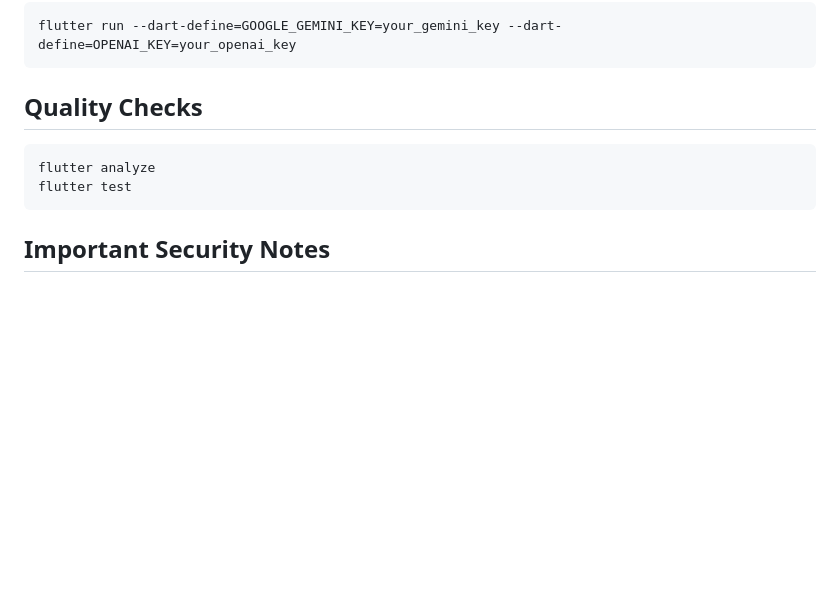
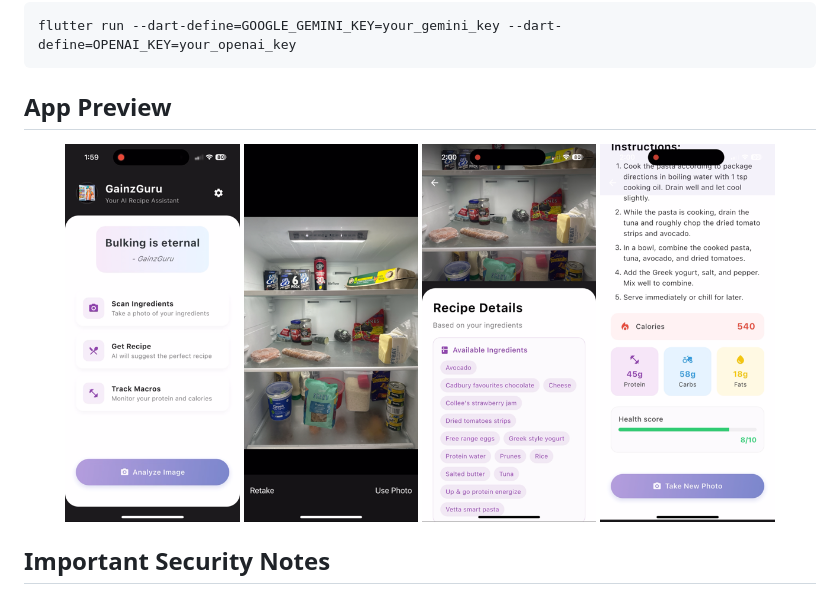
Before and after one commit to Cody-ai-png/GainzGuru-Application, a Markdown page: README.md, the part around the change. Rendered like a GitHub page; pictures changed too: assets/screen1.png (added), assets/screen2.png (added), assets/screen3.png (added); blank space fills up the shorter version.

````diff
--- a/README.md
+++ b/README.md
@@ -46,12 +46,14 @@ With optional OpenAI image generation:
 flutter run --dart-define=GOOGLE_GEMINI_KEY=your_gemini_key --dart-define=OPENAI_KEY=your_openai_key
 ```
 
-## Quality Checks
+## App Preview
 
-```bash
-flutter analyze
-flutter test
-```
+<p align="center">
+  <img src="assets/screen1.png" width="22%" />
+  <img src="assets/screen2.png" width="22%" />
+  <img src="assets/screen3.png" width="22%" />
+  <img src="assets/screen4.png" width="22%" />
+</p>
 
 ## Important Security Notes
 
````
